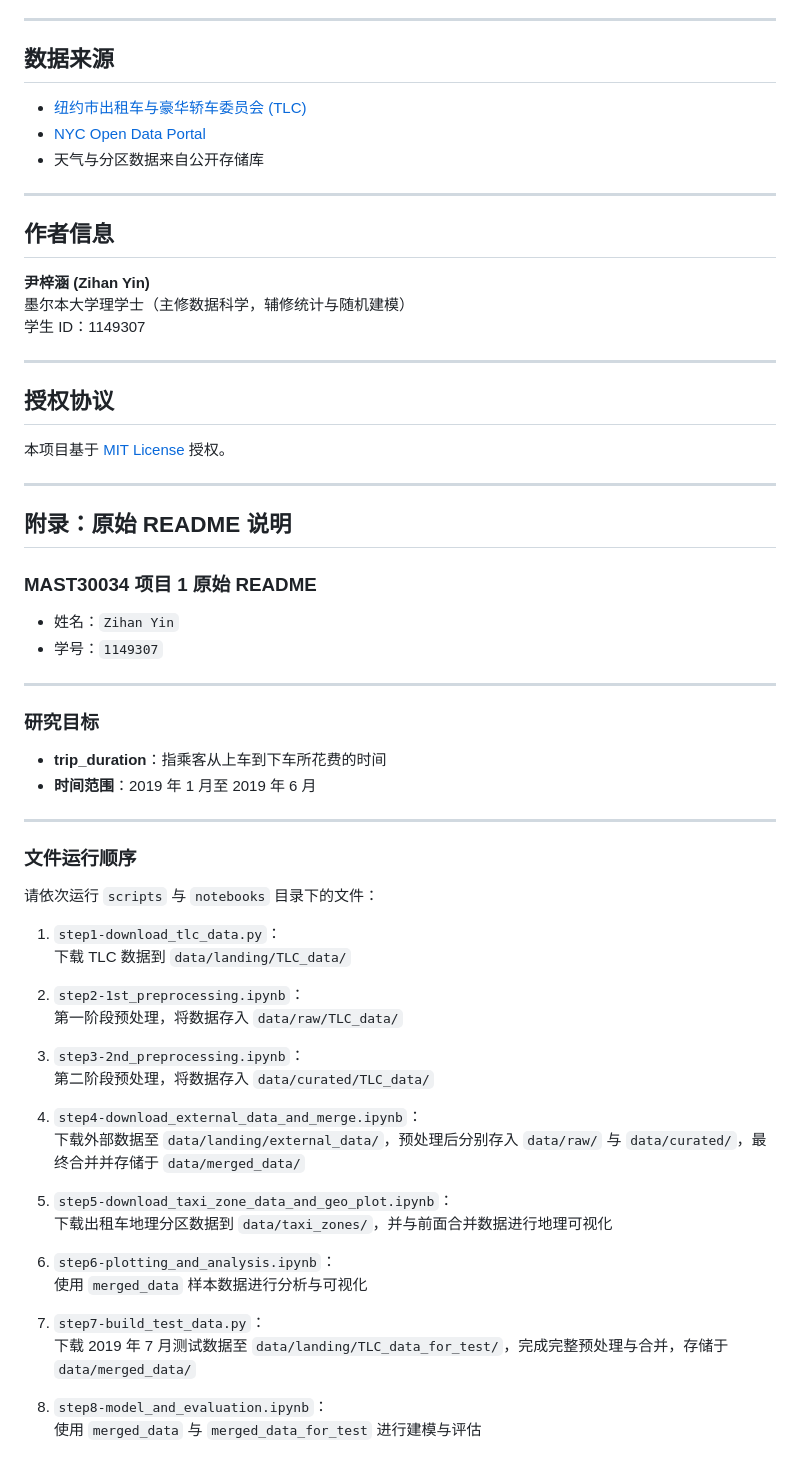
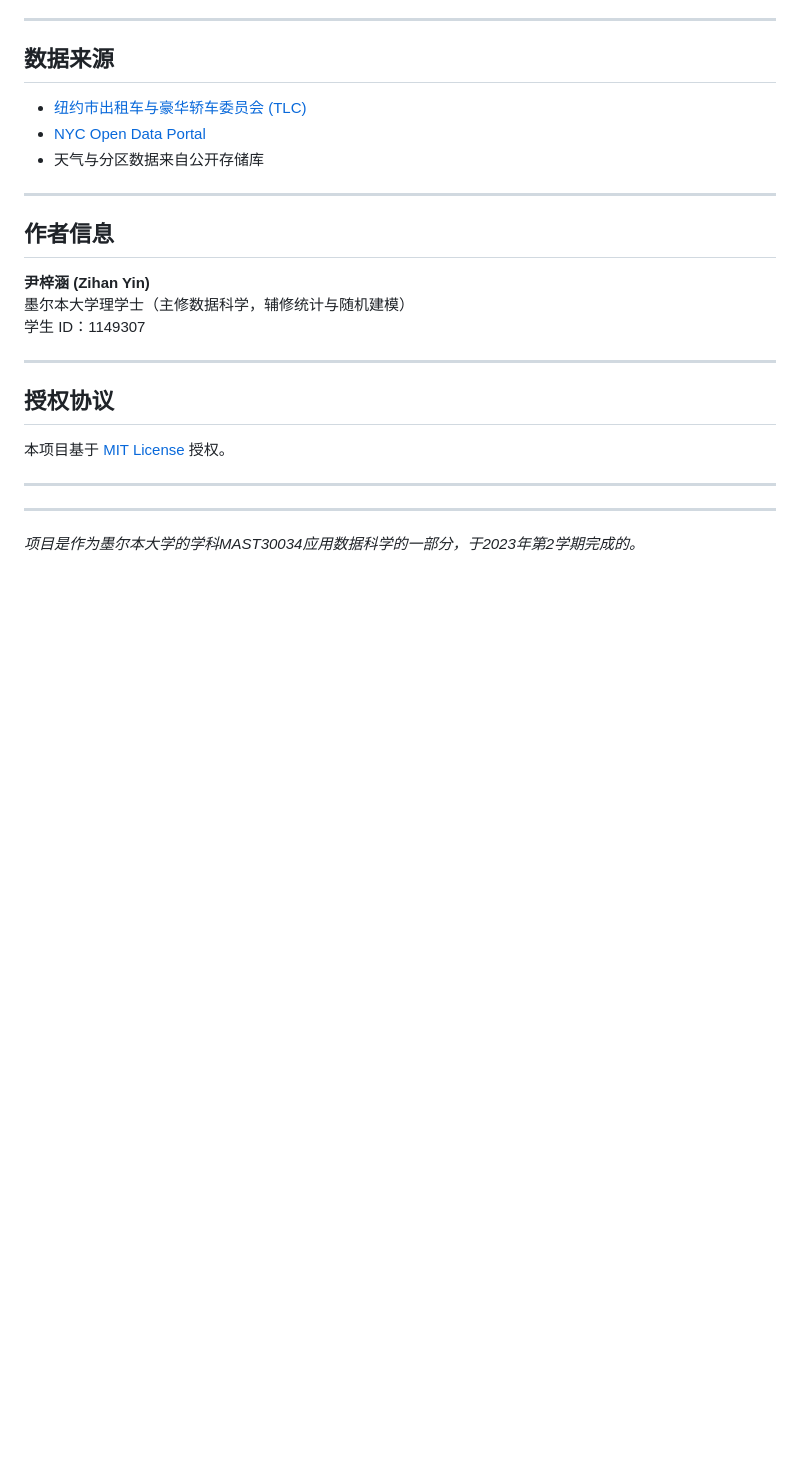
Before and after one commit to ZihanYin12138/2023-07-NYC-Taxi-Trip-Duration-Analysis, a Markdown page: README.zh.md, the part around the change. GitHub-like rendering; blank space fills up the shorter version.

```diff
--- a/README.zh.md
+++ b/README.zh.md
@@ -94,46 +94,6 @@
 
 ---
 
-## 附录：原始 README 说明
-
-### MAST30034 项目 1 原始 README
-
-- 姓名：`Zihan Yin`
-- 学号：`1149307`
-
 ---
 
-### 研究目标
-
-- **trip_duration**：指乘客从上车到下车所花费的时间
-- **时间范围**：2019 年 1 月至 2019 年 6 月
-
----
-
-### 文件运行顺序
-
-请依次运行 `scripts` 与 `notebooks` 目录下的文件：
-
-1. `step1-download_tlc_data.py`：
-   下载 TLC 数据到 `data/landing/TLC_data/`
-
-2. `step2-1st_preprocessing.ipynb`：
-   第一阶段预处理，将数据存入 `data/raw/TLC_data/`
-
-3. `step3-2nd_preprocessing.ipynb`：
-   第二阶段预处理，将数据存入 `data/curated/TLC_data/`
-
-4. `step4-download_external_data_and_merge.ipynb`：
-   下载外部数据至 `data/landing/external_data/`，预处理后分别存入 `data/raw/` 与 `data/curated/`，最终合并并存储于 `data/merged_data/`
-
-5. `step5-download_taxi_zone_data_and_geo_plot.ipynb`：
-   下载出租车地理分区数据到 `data/taxi_zones/`，并与前面合并数据进行地理可视化
-
-6. `step6-plotting_and_analysis.ipynb`：
-   使用 `merged_data` 样本数据进行分析与可视化
-
-7. `step7-build_test_data.py`：
-   下载 2019 年 7 月测试数据至 `data/landing/TLC_data_for_test/`，完成完整预处理与合并，存储于 `data/merged_data/`
-
-8. `step8-model_and_evaluation.ipynb`：
-   使用 `merged_data` 与 `merged_data_for_test` 进行建模与评估
+_项目是作为墨尔本大学的学科MAST30034应用数据科学的一部分，于2023年第2学期完成的。_
```
